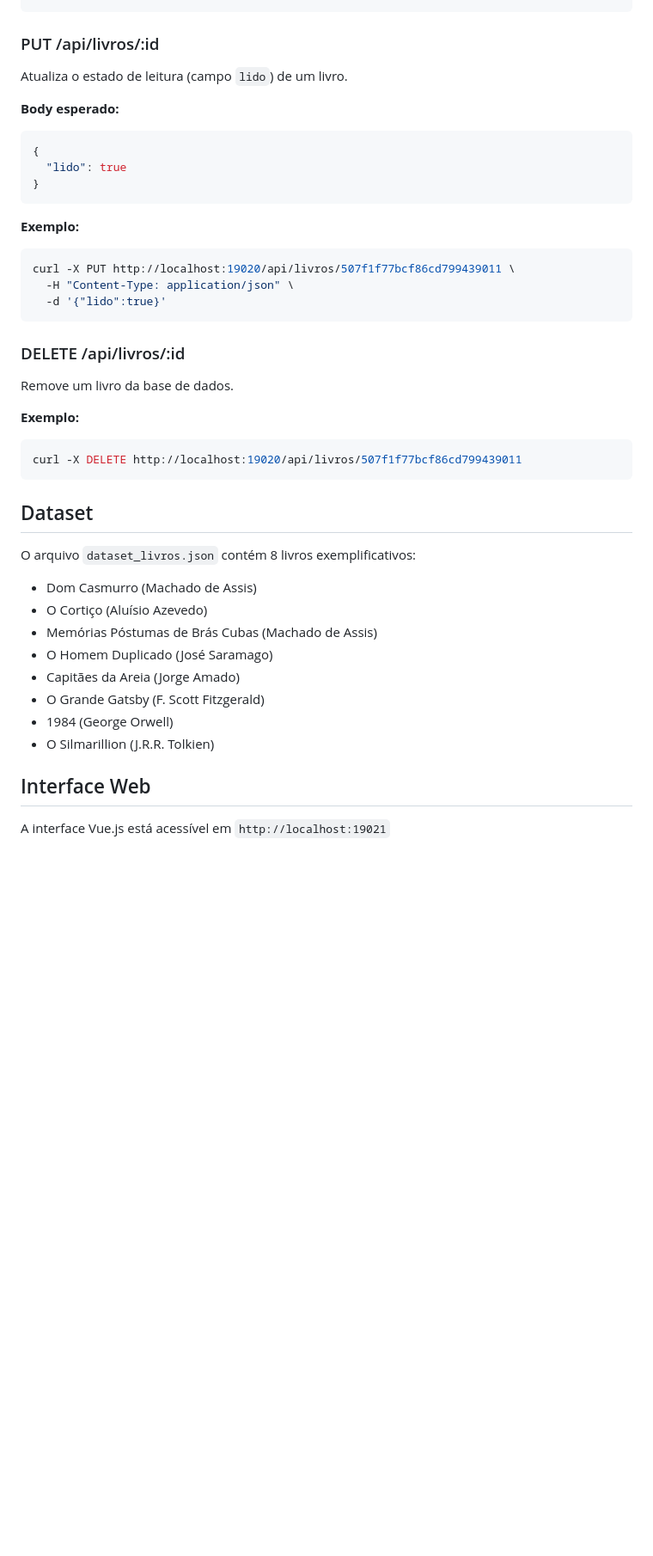
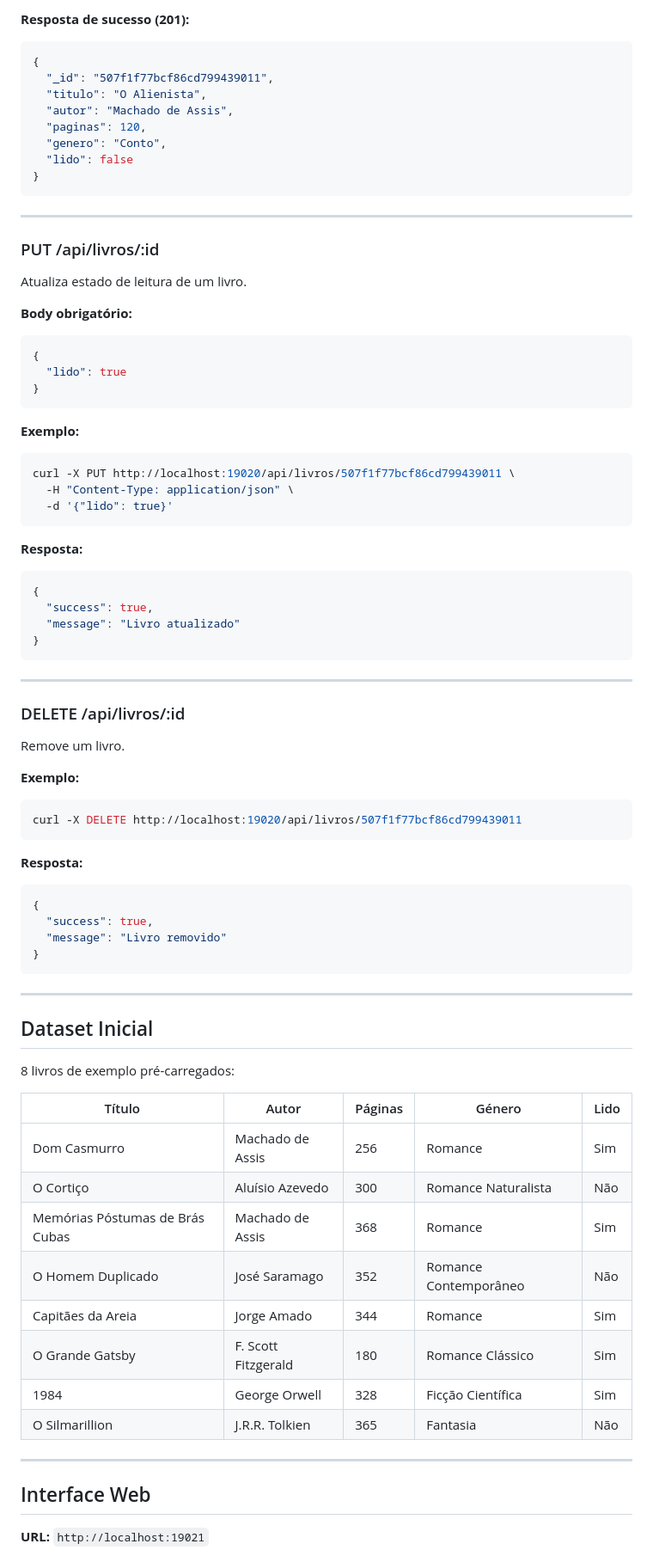
Before and after one commit to Alice-Soares/ENGWEB2026-Normal, a Markdown page: ex2/README.md, the part around one of its changes. Shown at 86% size. Rendered like a GitHub page; blank space fills up the shorter version.

````diff
--- a/ex2/README.md
+++ b/ex2/README.md
@@ -80,9 +120,23 @@ curl -X POST http://localhost:19020/api/livros \
 ```
 
+**Resposta de sucesso (201):**
+```json
+{
+  "_id": "507f1f77bcf86cd799439011",
+  "titulo": "O Alienista",
+  "autor": "Machado de Assis",
+  "paginas": 120,
+  "genero": "Conto",
+  "lido": false
+}
+```
+
+---
+
 ### PUT /api/livros/:id
-Atualiza o estado de leitura (campo `lido`) de um livro.
+Atualiza estado de leitura de um livro.
 
-**Body esperado:**
+**Body obrigatório:**
 ```json
 {
   "lido": true
@@ -93,31 +147,55 @@ Atualiza o estado de leitura (campo `lido`) de um livro.
 ```bash
 curl -X PUT http://localhost:19020/api/livros/507f1f77bcf86cd799439011 \
   -H "Content-Type: application/json" \
-  -d '{"lido":true}'
+  -d '{"lido": true}'
 ```
 
+**Resposta:**
+```json
+{
+  "success": true,
+  "message": "Livro atualizado"
+}
+```
+
+---
+
 ### DELETE /api/livros/:id
-Remove um livro da base de dados.
+Remove um livro.
 
 **Exemplo:**
 ```bash
 curl -X DELETE http://localhost:19020/api/livros/507f1f77bcf86cd799439011
 ```
 
-## Dataset
+**Resposta:**
+```json
+{
+  "success": true,
+  "message": "Livro removido"
+}
+```
 
-O arquivo `dataset_livros.json` contém 8 livros exemplificativos:
+---
 
-- Dom Casmurro (Machado de Assis)
-- O Cortiço (Aluísio Azevedo)
-- Memórias Póstumas de Brás Cubas (Machado de Assis)
-- O Homem Duplicado (José Saramago)
-- Capitães da Areia (Jorge Amado)
-- O Grande Gatsby (F. Scott Fitzgerald)
-- 1984 (George Orwell)
-- O Silmarillion (J.R.R. Tolkien)
+## Dataset Inicial
+
+8 livros de exemplo pré-carregados:
+
+| Título | Autor | Páginas | Género | Lido |
+|--------|-------|---------|--------|------|
+| Dom Casmurro | Machado de Assis | 256 | Romance | Sim |
+| O Cortiço | Aluísio Azevedo | 300 | Romance Naturalista | Não |
+| Memórias Póstumas de Brás Cubas | Machado de Assis | 368 | Romance | Sim |
+| O Homem Duplicado | José Saramago | 352 | Romance Contemporâneo | Não |
+| Capitães da Areia | Jorge Amado | 344 | Romance | Sim |
+| O Grande Gatsby | F. Scott Fitzgerald | 180 | Romance Clássico | Sim |
+| 1984 | George Orwell | 328 | Ficção Científica | Sim |
+| O Silmarillion | J.R.R. Tolkien | 365 | Fantasia | Não |
+
+---
 
 ## Interface Web
 
-A interface Vue.js está acessível em `http://localhost:19021`
+**URL:** `http://localhost:19021`
 
````
Also changed, not shown: other parts of ex2/README.md (+245 -57 lines).
